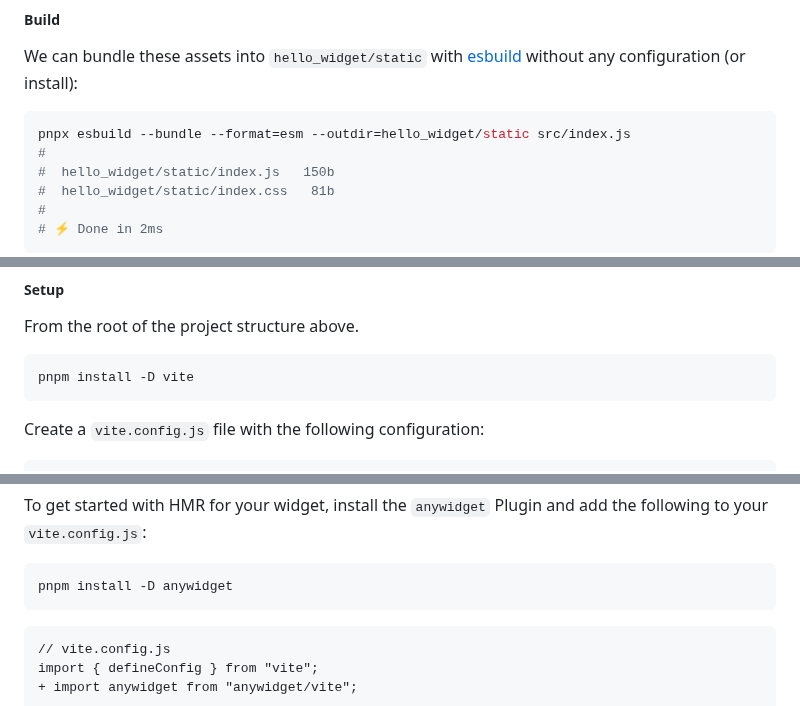
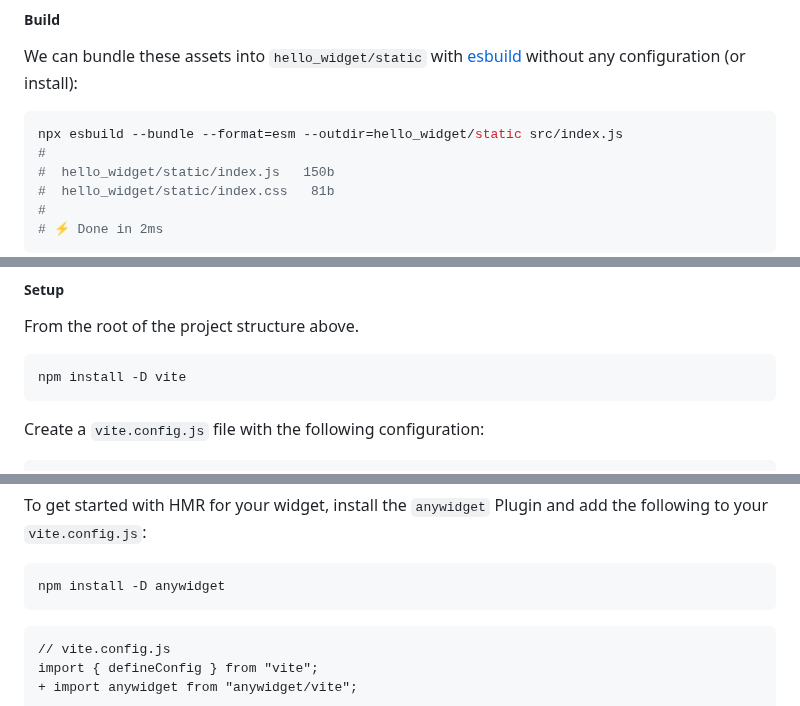
Before and after one commit to manzt/anywidget, a Markdown page: README.md, 3 parts joined by grey strips. Drawn GitHub-style.

````diff
--- a/README.md
+++ b/README.md
@@ -142,7 +139,7 @@ We can bundle these assets into `hello_widget/static` with
 (or install):
 
 ```bash
-pnpx esbuild --bundle --format=esm --outdir=hello_widget/static src/index.js
+npx esbuild --bundle --format=esm --outdir=hello_widget/static src/index.js
 #
 #  hello_widget/static/index.js   150b
 #  hello_widget/static/index.css   81b
@@ -183,7 +180,7 @@ best-in-class developer experience.
 From the root of the project structure above.
 
 ```bash
-pnpm install -D vite
+npm install -D vite
 ```
 
 Create a `vite.config.js` file with the following configuration:
@@ -258,7 +255,7 @@ To get started with HMR for your widget, install the `anywidget` Plugin and add
 the following to your `vite.config.js`:
 
 ```bash
-pnpm install -D anywidget
+npm install -D anywidget
 ```
 
 ```diff
````
Also changed, not shown: other parts of README.md (+8 -11 lines).
